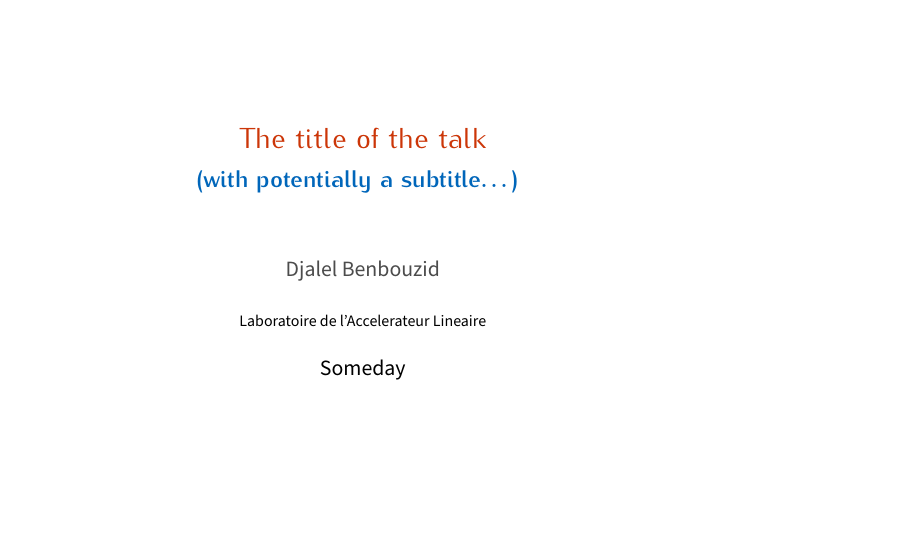
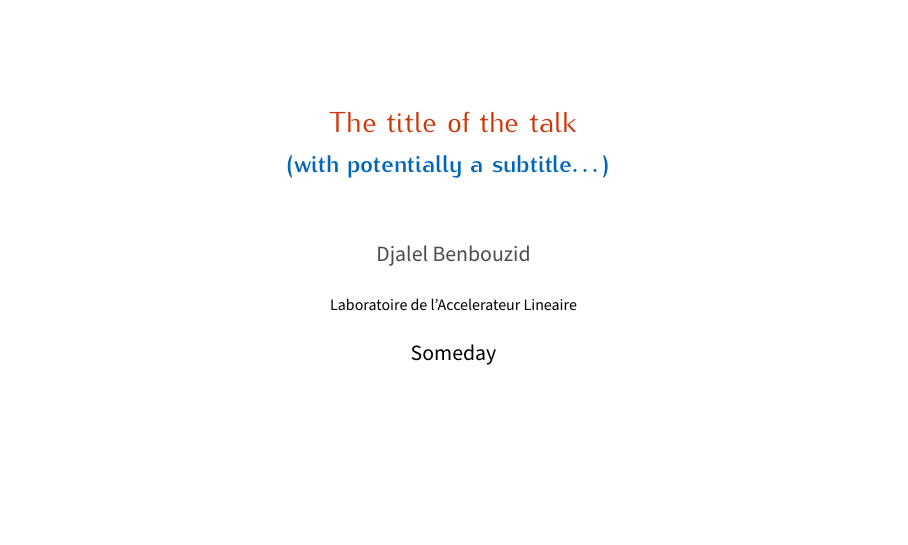
Before and after one commit to dbbz/Algiers-beamer-template, LaTeX slides (slides.tex): page 1 of 9. Compiled offline with pdfLaTeX.

Commit message:
Changed the slides size to 16:9

```diff
--- a/slides.tex
+++ b/slides.tex
@@ -1,4 +1,4 @@
-\documentclass[compress,xcolor=dvipsnames,svgnames]{beamer}
+\documentclass[compress,mathserif,xcolor=dvipsnames,svgnames,aspectratio=169]{beamer}
 %% $%!TEX program = xelatex
 \usetheme{Algiers}
 
```
Also changed, not shown: slides.pdf.
